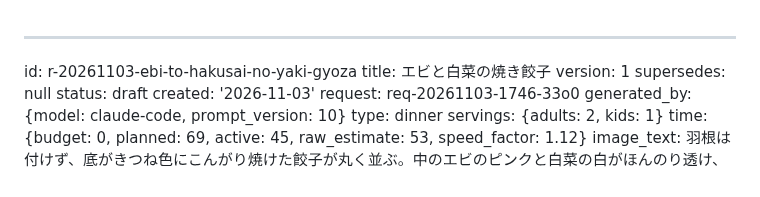
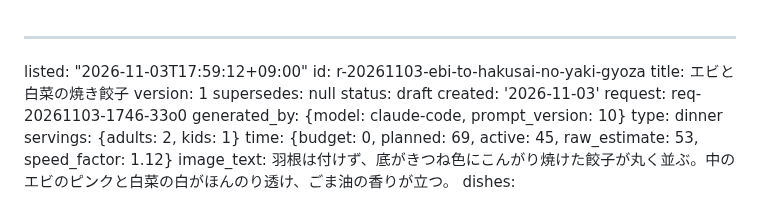
Before and after one commit to peirin1230-ship-it/recipi, a Markdown page: recipes/r-20261103-ebi-to-hakusai-no-yaki-gyoza.md, the part around the change. GitHub-like rendering.

Commit message:
一覧に追加: エビと白菜の焼き餃子

```diff
--- a/recipes/r-20261103-ebi-to-hakusai-no-yaki-gyoza.md
+++ b/recipes/r-20261103-ebi-to-hakusai-no-yaki-gyoza.md
@@ -1,4 +1,5 @@
 ---
+listed: "2026-11-03T17:59:12+09:00"
 id: r-20261103-ebi-to-hakusai-no-yaki-gyoza
 title: エビと白菜の焼き餃子
 version: 1
```
